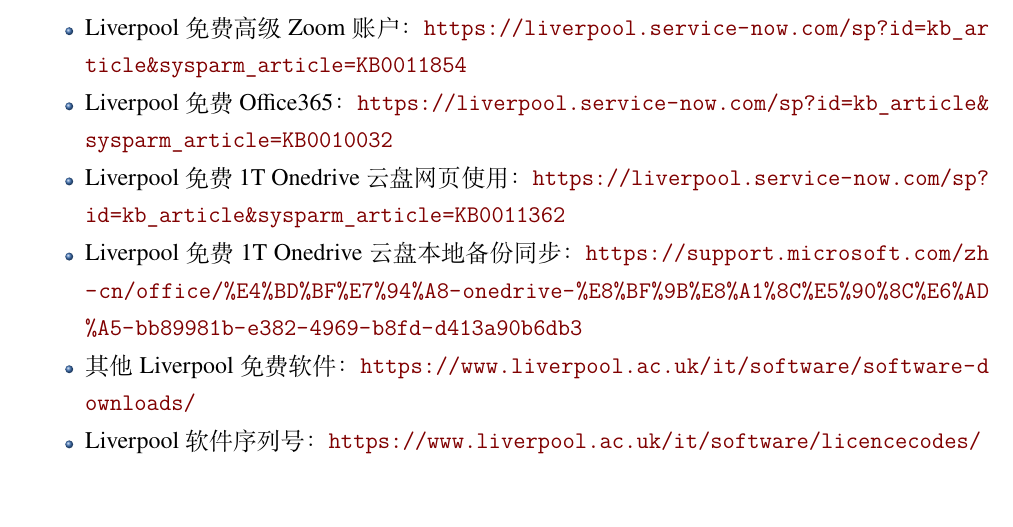
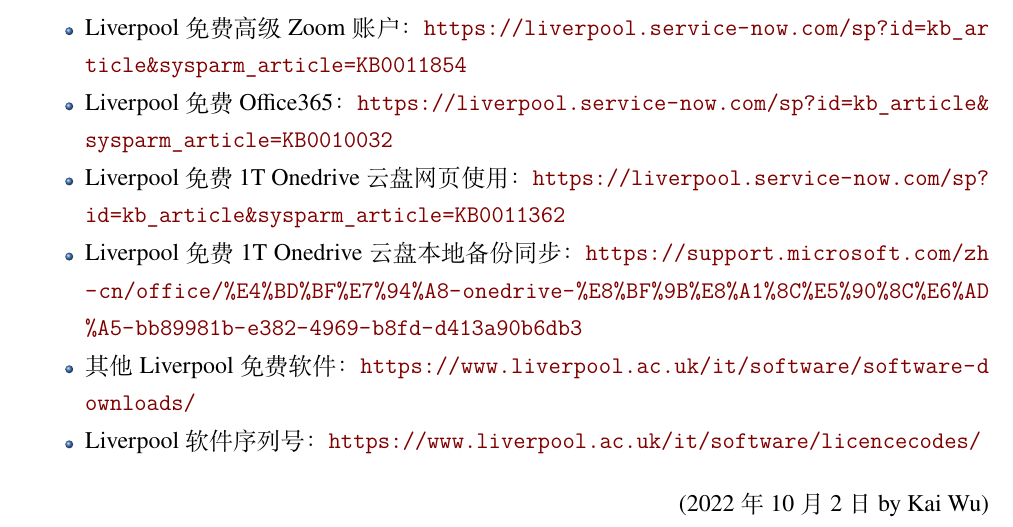
Before and after one commit to xp-pgrs-unofficial-guide/xp_pgrs_unofficial_guide, a LaTeX thesis (xp_pgrs_unofficial_guide.tex, which reads author-folder/Kai.Wu/liverpool-account-fuli.tex): part of page 15 of 22, cut so that both start at the same text. Compiled offline with XeLaTeX; a missing font is replaced by an installed copy or a similar font.

Commit message:
前两章完成

```diff
--- a/author-folder/Kai.Wu/liverpool-account-fuli.tex
+++ b/author-folder/Kai.Wu/liverpool-account-fuli.tex
@@ -7,3 +7,7 @@
     \item 其他Liverpool免费软件：\url{https://www.liverpool.ac.uk/it/software/software-downloads/}
     \item Liverpool软件序列号：\url{https://www.liverpool.ac.uk/it/software/licencecodes/}
 \end{itemize}
+
+\begin{flushright}
+    (2022年10月2日 by Kai Wu)
+    \end{flushright}
--- a/xp_pgrs_unofficial_guide.tex
+++ b/xp_pgrs_unofficial_guide.tex
@@ -6,7 +6,7 @@
 \author{PGR Society 社团}
 % \institute{}
 \date{\today}
-\version{0.2}
+\version{0.2.1}
 % \bioinfo{自定义}{信息}
 
 \extrainfo{前人栽树，后人乘凉~~\&~~吃水不忘挖井人}
```
